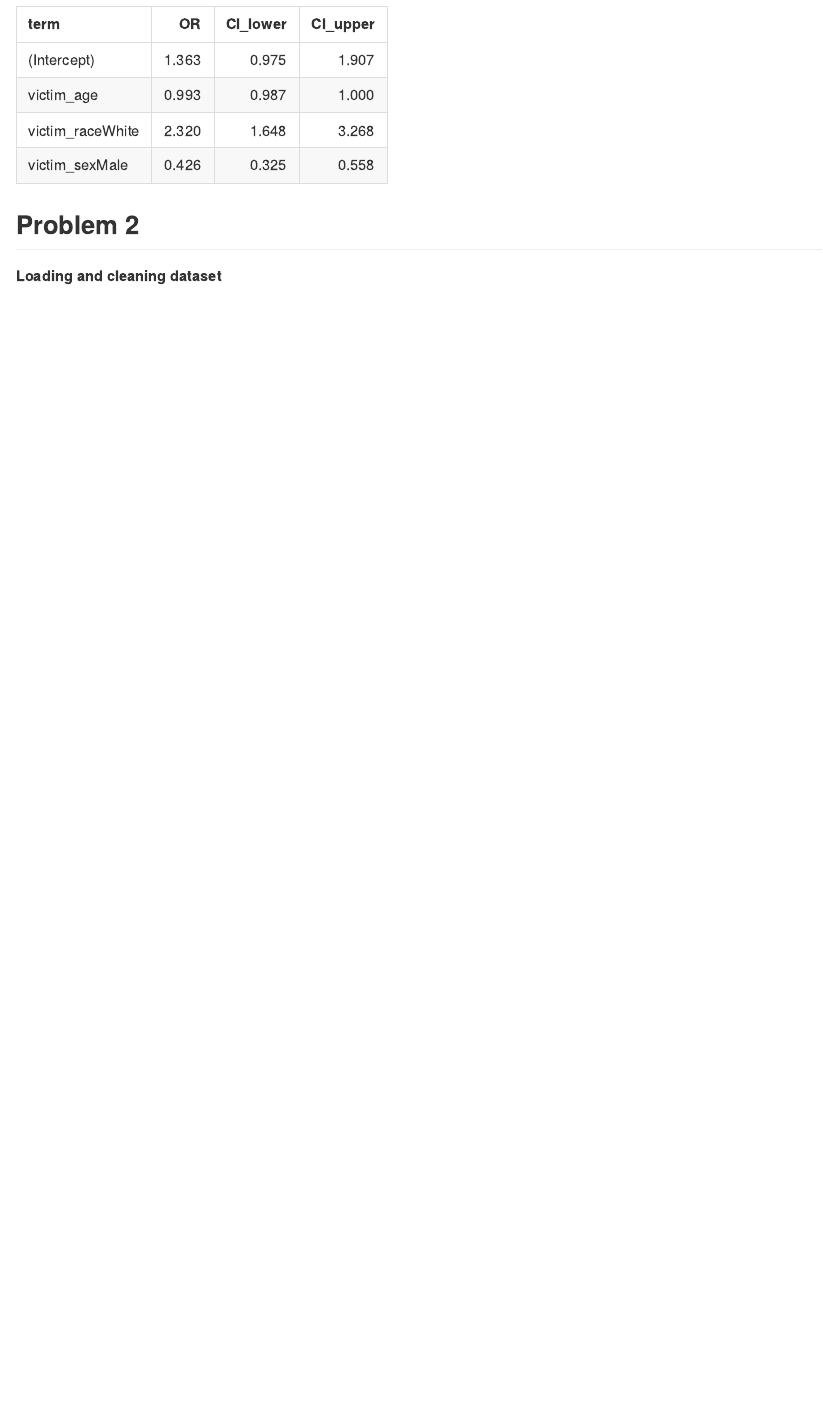
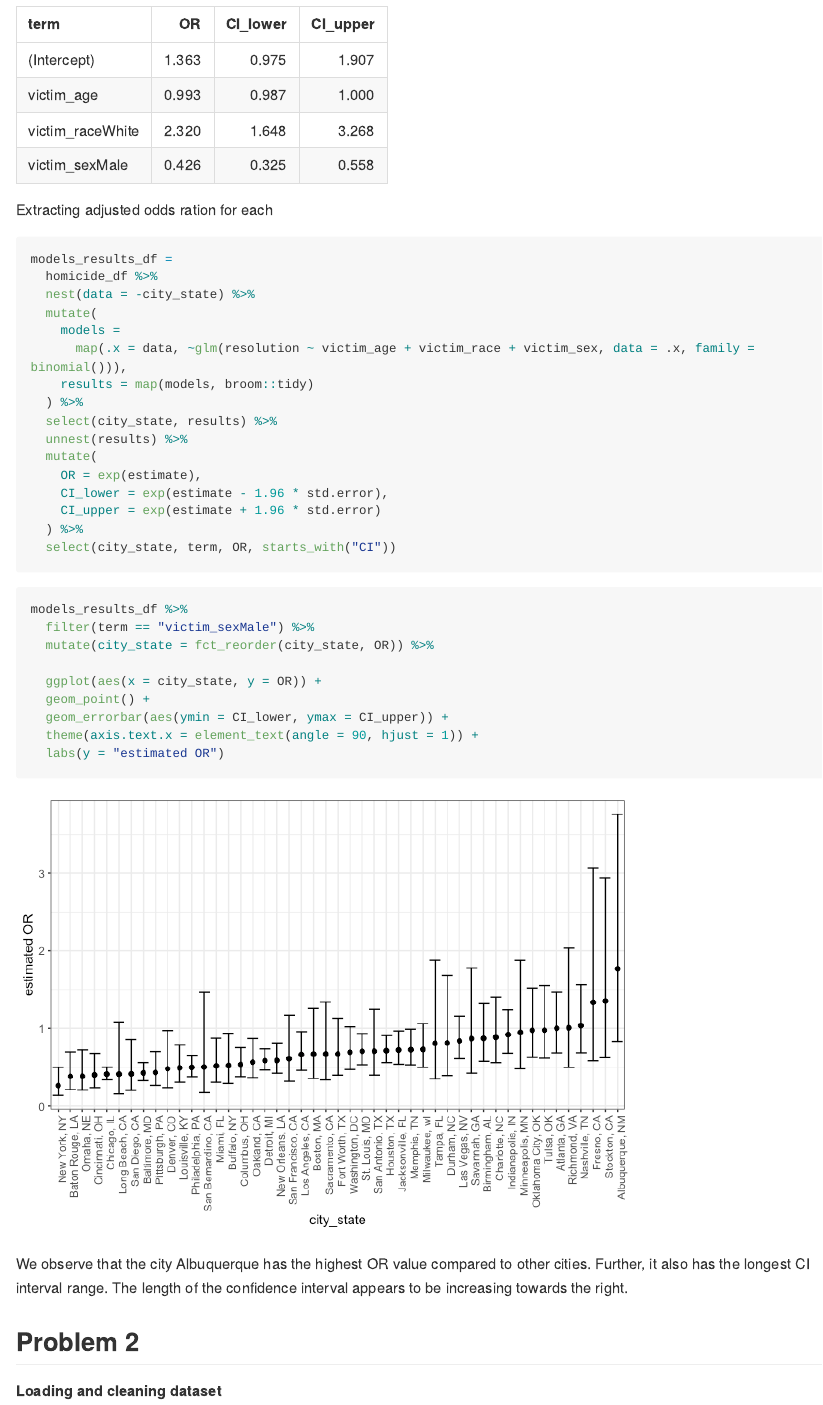
Before and after one commit to nikhitadamaraju/p8105_hw6_nd2674, an R Markdown document (p8105_hw6_nd2674.Rmd): the page in a window 1100 px wide, from 1430 px down. The pictures show the output file p8105_hw6_nd2674.md that the author committed with the source, drawn offline in the style of GitHub; long lines of code are wrapped.

Commit message:
Problem 1; adding OR plot

````diff
--- a/p8105_hw6_nd2674.Rmd
+++ b/p8105_hw6_nd2674.Rmd
@@ -68,7 +68,40 @@ glm(resolution ~ victim_age + victim_race + victim_sex,
   knitr::kable(digits = 3)
 ```
 
+Extracting adjusted odds ration for each
 
+```{r}
+models_results_df =
+  homicide_df %>%
+  nest(data = -city_state) %>%
+  mutate(
+    models =
+      map(.x = data, ~glm(resolution ~ victim_age + victim_race + victim_sex, data = .x, family = binomial())),
+    results = map(models, broom::tidy)
+  ) %>%
+  select(city_state, results) %>%
+  unnest(results) %>%
+  mutate(
+    OR = exp(estimate),
+    CI_lower = exp(estimate - 1.96 * std.error),
+    CI_upper = exp(estimate + 1.96 * std.error)
+  ) %>%
+  select(city_state, term, OR, starts_with("CI"))
+```
+
+```{r}
+models_results_df %>%
+  filter(term == "victim_sexMale") %>%
+  mutate(city_state = fct_reorder(city_state, OR)) %>%
+
+  ggplot(aes(x = city_state, y = OR)) +
+  geom_point() +
+  geom_errorbar(aes(ymin = CI_lower, ymax = CI_upper)) +
+  theme(axis.text.x = element_text(angle = 90, hjust = 1)) +
+  labs(y = "estimated OR")
+```
+
+We observe that the city Albuquerque has the highest OR value compared to other cities. Further, it also has the longest CI interval range. The length of the confidence interval appears to be increasing towards the right.
 
 ## Problem 2
 
````
Also changed, not shown: p8105_hw6_nd2674.md, p8105_hw6_nd2674_files/figure-gfm/unnamed-chunk-10-1.png, p8105_hw6_nd2674_files/figure-gfm/unnamed-chunk-12-1.png (added), p8105_hw6_nd2674_files/figure-gfm/unnamed-chunk-13-1.png (added), p8105_hw6_nd2674_files/figure-gfm/unnamed-chunk-4-1.png (added), p8105_hw6_nd2674_files/figure-gfm/unnamed-chunk-8-1.png.
